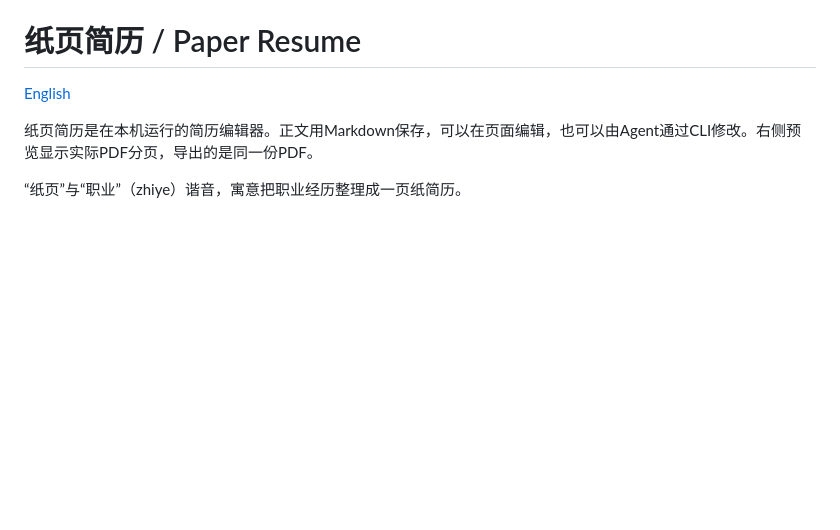
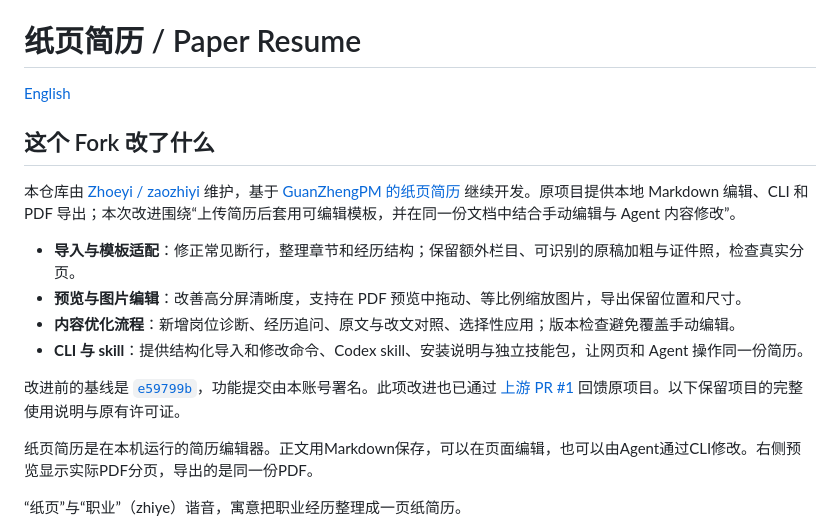
Before and after one commit to GuanZhengPM/paper-resume, a Markdown page: README.md, the part around the change. GitHub-like rendering; blank space fills up the shorter version.

Commit message:
docs: explain this fork and attribute the resume workflow improvements

```diff
--- a/README.md
+++ b/README.md
@@ -1,6 +1,17 @@
 # 纸页简历 / Paper Resume
 
 [English](README.en.md)
+
+## 这个 Fork 改了什么
+
+本仓库由 [Zhoeyi / zaozhiyi](https://github.com/zaozhiyi) 维护，基于 [GuanZhengPM 的纸页简历](https://github.com/GuanZhengPM/paper-resume) 继续开发。原项目提供本地 Markdown 编辑、CLI 和 PDF 导出；本次改进围绕“上传简历后套用可编辑模板，并在同一份文档中结合手动编辑与 Agent 内容修改”。
+
+- **导入与模板适配**：修正常见断行，整理章节和经历结构；保留额外栏目、可识别的原稿加粗与证件照，检查真实分页。
+- **预览与图片编辑**：改善高分屏清晰度，支持在 PDF 预览中拖动、等比例缩放图片，导出保留位置和尺寸。
+- **内容优化流程**：新增岗位诊断、经历追问、原文与改文对照、选择性应用；版本检查避免覆盖手动编辑。
+- **CLI 与 skill**：提供结构化导入和修改命令、Codex skill、安装说明与独立技能包，让网页和 Agent 操作同一份简历。
+
+改进前的基线是 [`e59799b`](https://github.com/GuanZhengPM/paper-resume/commit/e59799b1d7484bd35c6614faf1adf67eee0baf8d)，功能提交由本账号署名。此项改进也已通过 [上游 PR #1](https://github.com/GuanZhengPM/paper-resume/pull/1) 回馈原项目。以下保留项目的完整使用说明与原有许可证。
 
 纸页简历是在本机运行的简历编辑器。正文用Markdown保存，可以在页面编辑，也可以由Agent通过CLI修改。右侧预览显示实际PDF分页，导出的是同一份PDF。
 
```
Also changed, not shown: README.en.md (+7 -0 lines).
